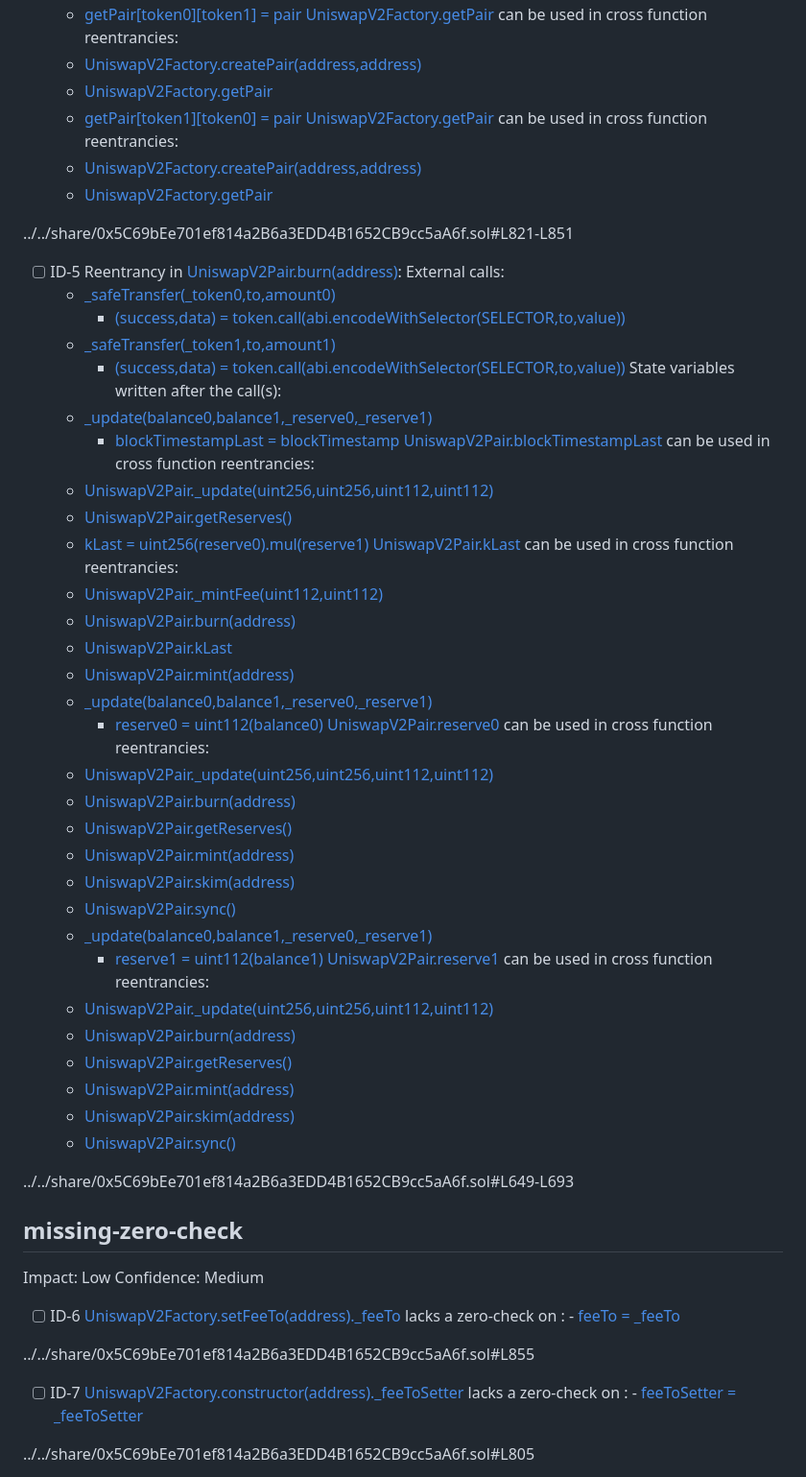
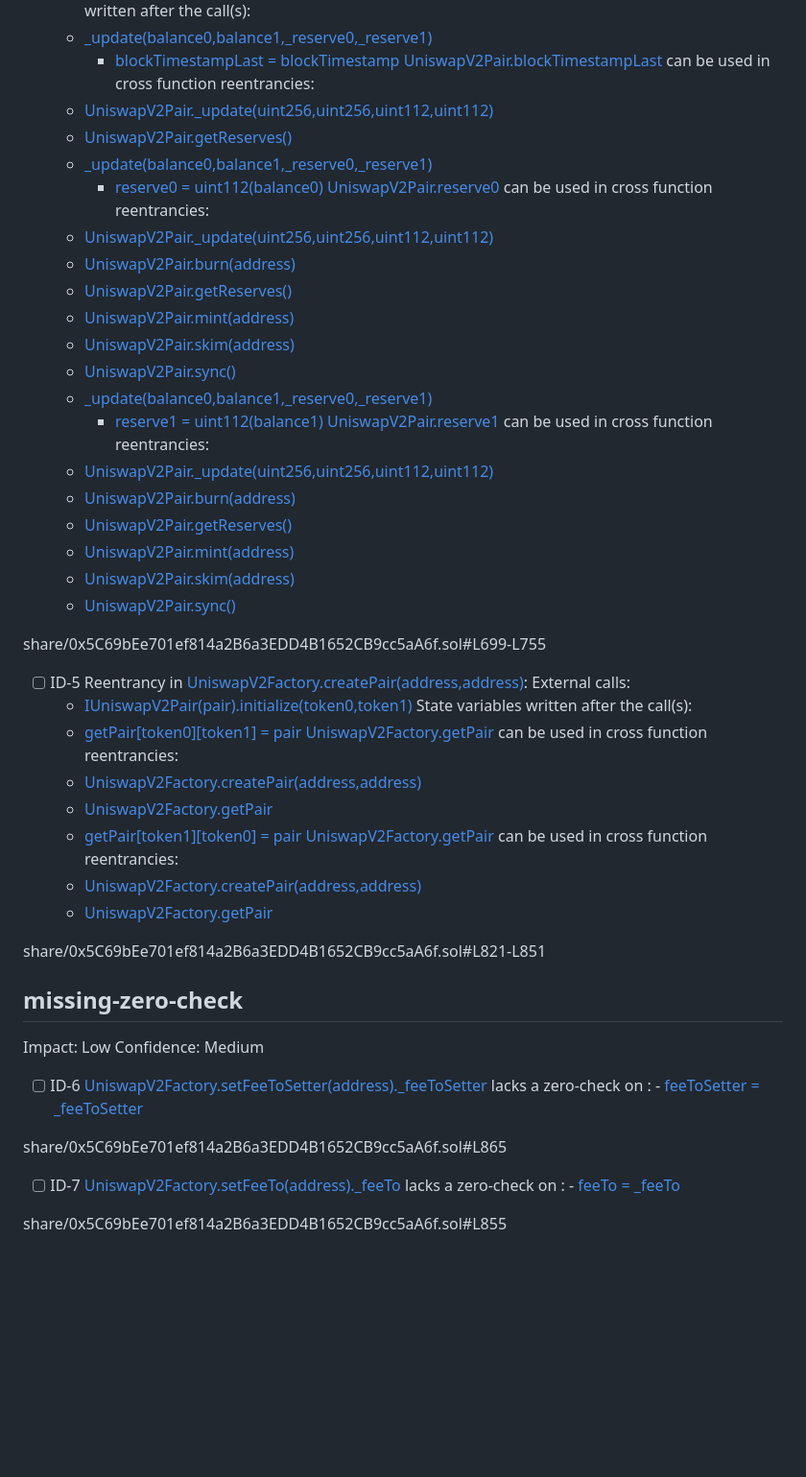
Before and after one commit to Tangleaphne/AstarLLM, a Markdown page: share/0x5C69bEe701ef814a2B6a3EDD4B1652CB9cc5aA6f_analysis.md, the part around the change printed below. Shown: that part at 96% size. Drawn GitHub-style; blank space fills up the shorter version.

```diff
--- a/share/0x5C69bEe701ef814a2B6a3EDD4B1652CB9cc5aA6f_analysis.md
+++ b/share/0x5C69bEe701ef814a2B6a3EDD4B1652CB9cc5aA6f_analysis.md
@@ -84,72 +93,63 @@ Reentrancy in [UniswapV2Factory.createPair(address,address)](../../share/0x5C69b
 	State variables written after the call(s):
-	- [getPair[token0][token1] = pair](../../share/0x5C69bEe701ef814a2B6a3EDD4B1652CB9cc5aA6f.sol#L843)
-	[UniswapV2Factory.getPair](../../share/0x5C69bEe701ef814a2B6a3EDD4B1652CB9cc5aA6f.sol#L795) can be used in cross function reentrancies:
-	- [UniswapV2Factory.createPair(address,address)](../../share/0x5C69bEe701ef814a2B6a3EDD4B1652CB9cc5aA6f.sol#L821-L851)
-	- [UniswapV2Factory.getPair](../../share/0x5C69bEe701ef814a2B6a3EDD4B1652CB9cc5aA6f.sol#L795)
-	- [getPair[token1][token0] = pair](../../share/0x5C69bEe701ef814a2B6a3EDD4B1652CB9cc5aA6f.sol#L845)
-	[UniswapV2Factory.getPair](../../share/0x5C69bEe701ef814a2B6a3EDD4B1652CB9cc5aA6f.sol#L795) can be used in cross function reentrancies:
-	- [UniswapV2Factory.createPair(address,address)](../../share/0x5C69bEe701ef814a2B6a3EDD4B1652CB9cc5aA6f.sol#L821-L851)
-	- [UniswapV2Factory.getPair](../../share/0x5C69bEe701ef814a2B6a3EDD4B1652CB9cc5aA6f.sol#L795)
+	- [_update(balance0,balance1,_reserve0,_reserve1)](share/0x5C69bEe701ef814a2B6a3EDD4B1652CB9cc5aA6f.sol#L751)
+		- [blockTimestampLast = blockTimestamp](share/0x5C69bEe701ef814a2B6a3EDD4B1652CB9cc5aA6f.sol#L549)
+	[UniswapV2Pair.blockTimestampLast](share/0x5C69bEe701ef814a2B6a3EDD4B1652CB9cc5aA6f.sol#L429) can be used in cross function reentrancies:
+	- [UniswapV2Pair._update(uint256,uint256,uint112,uint112)](share/0x5C69bEe701ef814a2B6a3EDD4B1652CB9cc5aA6f.sol#L527-L553)
+	- [UniswapV2Pair.getReserves()](share/0x5C69bEe701ef814a2B6a3EDD4B1652CB9cc5aA6f.sol#L457-L465)
+	- [_update(balance0,balance1,_reserve0,_reserve1)](share/0x5C69bEe701ef814a2B6a3EDD4B1652CB9cc5aA6f.sol#L751)
+		- [reserve0 = uint112(balance0)](share/0x5C69bEe701ef814a2B6a3EDD4B1652CB9cc5aA6f.sol#L545)
+	[UniswapV2Pair.reserve0](share/0x5C69bEe701ef814a2B6a3EDD4B1652CB9cc5aA6f.sol#L425) can be used in cross function reentrancies:
+	- [UniswapV2Pair._update(uint256,uint256,uint112,uint112)](share/0x5C69bEe701ef814a2B6a3EDD4B1652CB9cc5aA6f.sol#L527-L553)
+	- [UniswapV2Pair.burn(address)](share/0x5C69bEe701ef814a2B6a3EDD4B1652CB9cc5aA6f.sol#L649-L693)
+	- [UniswapV2Pair.getReserves()](share/0x5C69bEe701ef814a2B6a3EDD4B1652CB9cc5aA6f.sol#L457-L465)
+	- [UniswapV2Pair.mint(address)](share/0x5C69bEe701ef814a2B6a3EDD4B1652CB9cc5aA6f.sol#L601-L643)
+	- [UniswapV2Pair.skim(address)](share/0x5C69bEe701ef814a2B6a3EDD4B1652CB9cc5aA6f.sol#L761-L771)
+	- [UniswapV2Pair.sync()](share/0x5C69bEe701ef814a2B6a3EDD4B1652CB9cc5aA6f.sol#L777-L781)
+	- [_update(balance0,balance1,_reserve0,_reserve1)](share/0x5C69bEe701ef814a2B6a3EDD4B1652CB9cc5aA6f.sol#L751)
+		- [reserve1 = uint112(balance1)](share/0x5C69bEe701ef814a2B6a3EDD4B1652CB9cc5aA6f.sol#L547)
+	[UniswapV2Pair.reserve1](share/0x5C69bEe701ef814a2B6a3EDD4B1652CB9cc5aA6f.sol#L427) can be used in cross function reentrancies:
+	- [UniswapV2Pair._update(uint256,uint256,uint112,uint112)](share/0x5C69bEe701ef814a2B6a3EDD4B1652CB9cc5aA6f.sol#L527-L553)
+	- [UniswapV2Pair.burn(address)](share/0x5C69bEe701ef814a2B6a3EDD4B1652CB9cc5aA6f.sol#L649-L693)
+	- [UniswapV2Pair.getReserves()](share/0x5C69bEe701ef814a2B6a3EDD4B1652CB9cc5aA6f.sol#L457-L465)
+	- [UniswapV2Pair.mint(address)](share/0x5C69bEe701ef814a2B6a3EDD4B1652CB9cc5aA6f.sol#L601-L643)
+	- [UniswapV2Pair.skim(address)](share/0x5C69bEe701ef814a2B6a3EDD4B1652CB9cc5aA6f.sol#L761-L771)
+	- [UniswapV2Pair.sync()](share/0x5C69bEe701ef814a2B6a3EDD4B1652CB9cc5aA6f.sol#L777-L781)
 
-../../share/0x5C69bEe701ef814a2B6a3EDD4B1652CB9cc5aA6f.sol#L821-L851
+share/0x5C69bEe701ef814a2B6a3EDD4B1652CB9cc5aA6f.sol#L699-L755
 
 
  - [ ] ID-5
-Reentrancy in [UniswapV2Pair.burn(address)](../../share/0x5C69bEe701ef814a2B6a3EDD4B1652CB9cc5aA6f.sol#L649-L693):
+Reentrancy in [UniswapV2Factory.createPair(address,address)](share/0x5C69bEe701ef814a2B6a3EDD4B1652CB9cc5aA6f.sol#L821-L851):
 	External calls:
-	- [_safeTransfer(_token0,to,amount0)](../../share/0x5C69bEe701ef814a2B6a3EDD4B1652CB9cc5aA6f.sol#L677)
-		- [(success,data) = token.call(abi.encodeWithSelector(SELECTOR,to,value))](../../share/0x5C69bEe701ef814a2B6a3EDD4B1652CB9cc5aA6f.sol#L471)
-	- [_safeTransfer(_token1,to,amount1)](../../share/0x5C69bEe701ef814a2B6a3EDD4B1652CB9cc5aA6f.sol#L679)
-		- [(success,data) = token.call(abi.encodeWithSelector(SELECTOR,to,value))](../../share/0x5C69bEe701ef814a2B6a3EDD4B1652CB9cc5aA6f.sol#L471)
+	- [IUniswapV2Pair(pair).initialize(token0,token1)](share/0x5C69bEe701ef814a2B6a3EDD4B1652CB9cc5aA6f.sol#L841)
 	State variables written after the call(s):
-	- [_update(balance0,balance1,_reserve0,_reserve1)](../../share/0x5C69bEe701ef814a2B6a3EDD4B1652CB9cc5aA6f.sol#L687)
-		- [blockTimestampLast = blockTimestamp](../../share/0x5C69bEe701ef814a2B6a3EDD4B1652CB9cc5aA6f.sol#L549)
-	[UniswapV2Pair.blockTimestampLast](../../share/0x5C69bEe701ef814a2B6a3EDD4B1652CB9cc5aA6f.sol#L429) can be used in cross function reentrancies:
-	- [UniswapV2Pair._update(uint256,uint256,uint112,uint112)](../../share/0x5C69bEe701ef814a2B6a3EDD4B1652CB9cc5aA6f.sol#L527-L553)
-	- [UniswapV2Pair.getReserves()](../../share/0x5C69bEe701ef814a2B6a3EDD4B1652CB9cc5aA6f.sol#L457-L465)
-	- [kLast = uint256(reserve0).mul(reserve1)](../../share/0x5C69bEe701ef814a2B6a3EDD4B1652CB9cc5aA6f.sol#L689)
-	[UniswapV2Pair.kLast](../../share/0x5C69bEe701ef814a2B6a3EDD4B1652CB9cc5aA6f.sol#L437) can be used in cross function reentrancies:
-	- [UniswapV2Pair._mintFee(uint112,uint112)](../../share/0x5C69bEe701ef814a2B6a3EDD4B1652CB9cc5aA6f.sol#L559-L595)
-	- [UniswapV2Pair.burn(address)](../../share/0x5C69bEe701ef814a2B6a3EDD4B1652CB9cc5aA6f.sol#L649-L693)
-	- [UniswapV2Pair.kLast](../../share/0x5C69bEe701ef814a2B6a3EDD4B1652CB9cc5aA6f.sol#L437)
-	- [UniswapV2Pair.mint(address)](../../share/0x5C69bEe701ef814a2B6a3EDD4B1652CB9cc5aA6f.sol#L601-L643)
-	- [_update(balance0,balance1,_reserve0,_reserve1)](../../share/0x5C69bEe701ef814a2B6a3EDD4B1652CB9cc5aA6f.sol#L687)
-		- [reserve0 = uint112(balance0)](../../share/0x5C69bEe701ef814a2B6a3EDD4B1652CB9cc5aA6f.sol#L545)
-	[UniswapV2Pair.reserve0](../../share/0x5C69bEe701ef814a2B6a3EDD4B1652CB9cc5aA6f.sol#L425) can be used in cross function reentrancies:
-	- [UniswapV2Pair._update(uint256,uint256,uint112,uint112)](../../share/0x5C69bEe701ef814a2B6a3EDD4B1652CB9cc5aA6f.sol#L527-L553)
-	- [UniswapV2Pair.burn(address)](../../share/0x5C69bEe701ef814a2B6a3EDD4B1652CB9cc5aA6f.sol#L649-L693)
-	- [UniswapV2Pair.getReserves()](../../share/0x5C69bEe701ef814a2B6a3EDD4B1652CB9cc5aA6f.sol#L457-L465)
-	- [UniswapV2Pair.mint(address)](../../share/0x5C69bEe701ef814a2B6a3EDD4B1652CB9cc5aA6f.sol#L601-L643)
-	- [UniswapV2Pair.skim(address)](../../share/0x5C69bEe701ef814a2B6a3EDD4B1652CB9cc5aA6f.sol#L761-L771)
-	- [UniswapV2Pair.sync()](../../share/0x5C69bEe701ef814a2B6a3EDD4B1652CB9cc5aA6f.sol#L777-L781)
-	- [_update(balance0,balance1,_reserve0,_reserve1)](../../share/0x5C69bEe701ef814a2B6a3EDD4B1652CB9cc5aA6f.sol#L687)
-		- [reserve1 = uint112(balance1)](../../share/0x5C69bEe701ef814a2B6a3EDD4B1652CB9cc5aA6f.sol#L547)
-	[UniswapV2Pair.reserve1](../../share/0x5C69bEe701ef814a2B6a3EDD4B1652CB9cc5aA6f.sol#L427) can be used in cross function reentrancies:
-	- [UniswapV2Pair._update(uint256,uint256,uint112,uint112)](../../share/0x5C69bEe701ef814a2B6a3EDD4B1652CB9cc5aA6f.sol#L527-L553)
-	- [UniswapV2Pair.burn(address)](../../share/0x5C69bEe701ef814a2B6a3EDD4B1652CB9cc5aA6f.sol#L649-L693)
-	- [UniswapV2Pair.getReserves()](../../share/0x5C69bEe701ef814a2B6a3EDD4B1652CB9cc5aA6f.sol#L457-L465)
-	- [UniswapV2Pair.mint(address)](../../share/0x5C69bEe701ef814a2B6a3EDD4B1652CB9cc5aA6f.sol#L601-L643)
-	- [UniswapV2Pair.skim(address)](../../share/0x5C69bEe701ef814a2B6a3EDD4B1652CB9cc5aA6f.sol#L761-L771)
-	- [UniswapV2Pair.sync()](../../share/0x5C69bEe701ef814a2B6a3EDD4B1652CB9cc5aA6f.sol#L777-L781)
+	- [getPair[token0][token1] = pair](share/0x5C69bEe701ef814a2B6a3EDD4B1652CB9cc5aA6f.sol#L843)
+	[UniswapV2Factory.getPair](share/0x5C69bEe701ef814a2B6a3EDD4B1652CB9cc5aA6f.sol#L795) can be used in cross function reentrancies:
+	- [UniswapV2Factory.createPair(address,address)](share/0x5C69bEe701ef814a2B6a3EDD4B1652CB9cc5aA6f.sol#L821-L851)
+	- [UniswapV2Factory.getPair](share/0x5C69bEe701ef814a2B6a3EDD4B1652CB9cc5aA6f.sol#L795)
+	- [getPair[token1][token0] = pair](share/0x5C69bEe701ef814a2B6a3EDD4B1652CB9cc5aA6f.sol#L845)
+	[UniswapV2Factory.getPair](share/0x5C69bEe701ef814a2B6a3EDD4B1652CB9cc5aA6f.sol#L795) can be used in cross function reentrancies:
+	- [UniswapV2Factory.createPair(address,address)](share/0x5C69bEe701ef814a2B6a3EDD4B1652CB9cc5aA6f.sol#L821-L851)
+	- [UniswapV2Factory.getPair](share/0x5C69bEe701ef814a2B6a3EDD4B1652CB9cc5aA6f.sol#L795)
 
-../../share/0x5C69bEe701ef814a2B6a3EDD4B1652CB9cc5aA6f.sol#L649-L693
+share/0x5C69bEe701ef814a2B6a3EDD4B1652CB9cc5aA6f.sol#L821-L851
 
 
 ## missing-zero-check
 Impact: Low
 Confidence: Medium
  - [ ] ID-6
-[UniswapV2Factory.setFeeTo(address)._feeTo](../../share/0x5C69bEe701ef814a2B6a3EDD4B1652CB9cc5aA6f.sol#L855) lacks a zero-check on :
-		- [feeTo = _feeTo](../../share/0x5C69bEe701ef814a2B6a3EDD4B1652CB9cc5aA6f.sol#L859)
+[UniswapV2Factory.setFeeToSetter(address)._feeToSetter](share/0x5C69bEe701ef814a2B6a3EDD4B1652CB9cc5aA6f.sol#L865) lacks a zero-check on :
+		- [feeToSetter = _feeToSetter](share/0x5C69bEe701ef814a2B6a3EDD4B1652CB9cc5aA6f.sol#L869)
 
-../../share/0x5C69bEe701ef814a2B6a3EDD4B1652CB9cc5aA6f.sol#L855
+share/0x5C69bEe701ef814a2B6a3EDD4B1652CB9cc5aA6f.sol#L865
 
 
  - [ ] ID-7
-[UniswapV2Factory.constructor(address)._feeToSetter](../../share/0x5C69bEe701ef814a2B6a3EDD4B1652CB9cc5aA6f.sol#L805) lacks a zero-check on :
-		- [feeToSetter = _feeToSetter](../../share/0x5C69bEe701ef814a2B6a3EDD4B1652CB9cc5aA6f.sol#L807)
+[UniswapV2Factory.setFeeTo(address)._feeTo](share/0x5C69bEe701ef814a2B6a3EDD4B1652CB9cc5aA6f.sol#L855) lacks a zero-check on :
+		- [feeTo = _feeTo](share/0x5C69bEe701ef814a2B6a3EDD4B1652CB9cc5aA6f.sol#L859)
 
-../../share/0x5C69bEe701ef814a2B6a3EDD4B1652CB9cc5aA6f.sol#L805
+share/0x5C69bEe701ef814a2B6a3EDD4B1652CB9cc5aA6f.sol#L855
 
 
  - [ ] ID-8
```
Also changed, not shown: other parts of share/0x5C69bEe701ef814a2B6a3EDD4B1652CB9cc5aA6f_analysis.md (+170 -161 lines).
